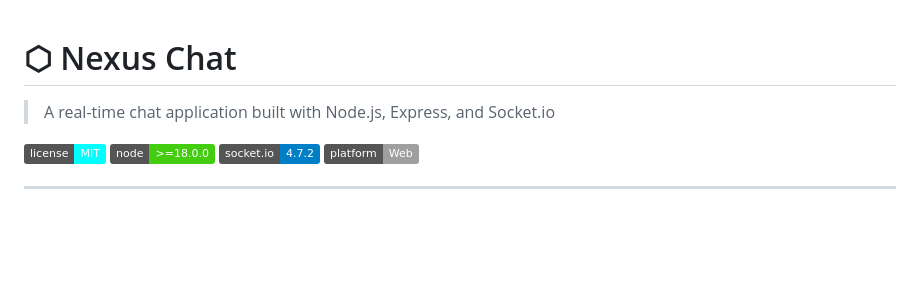
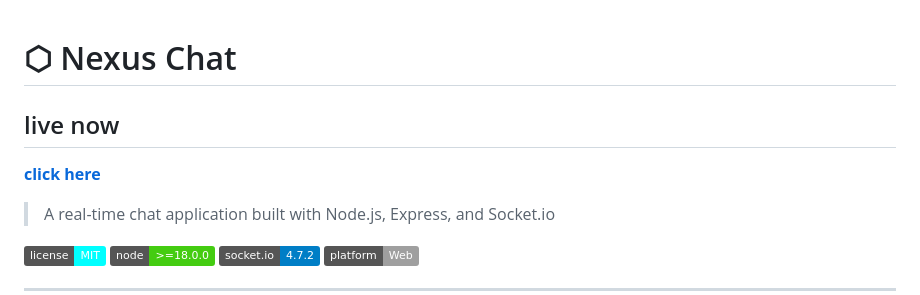
Before and after one commit to Upadhyayme/Nexus-Chat, a Markdown page: README.md, the part around the change. GitHub-like rendering; badges without logos; blank space fills up the shorter version.

```diff
--- a/README.md
+++ b/README.md
@@ -1,4 +1,6 @@
 # ⬡ Nexus Chat
+## live now
+**[click here](https://nexus-chat-ho4g.onrender.com)**
 
 > A real-time chat application built with Node.js, Express, and Socket.io
 
```
